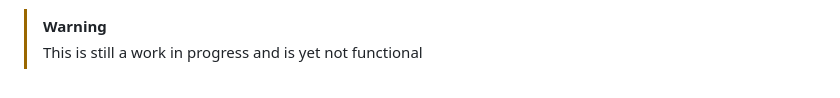
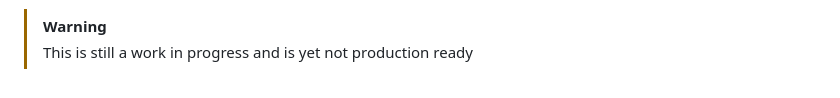
Before and after one commit to mzaniolo/alarm-server, a Markdown page: README.md, the part around the change. GitHub-like rendering.

```diff
--- a/README.md
+++ b/README.md
@@ -108,4 +108,4 @@ So far the next steps are:
 
 
 > [!WARNING]
-> This is still a work in progress and is yet not functional
+> This is still a work in progress and is yet not production ready
```
